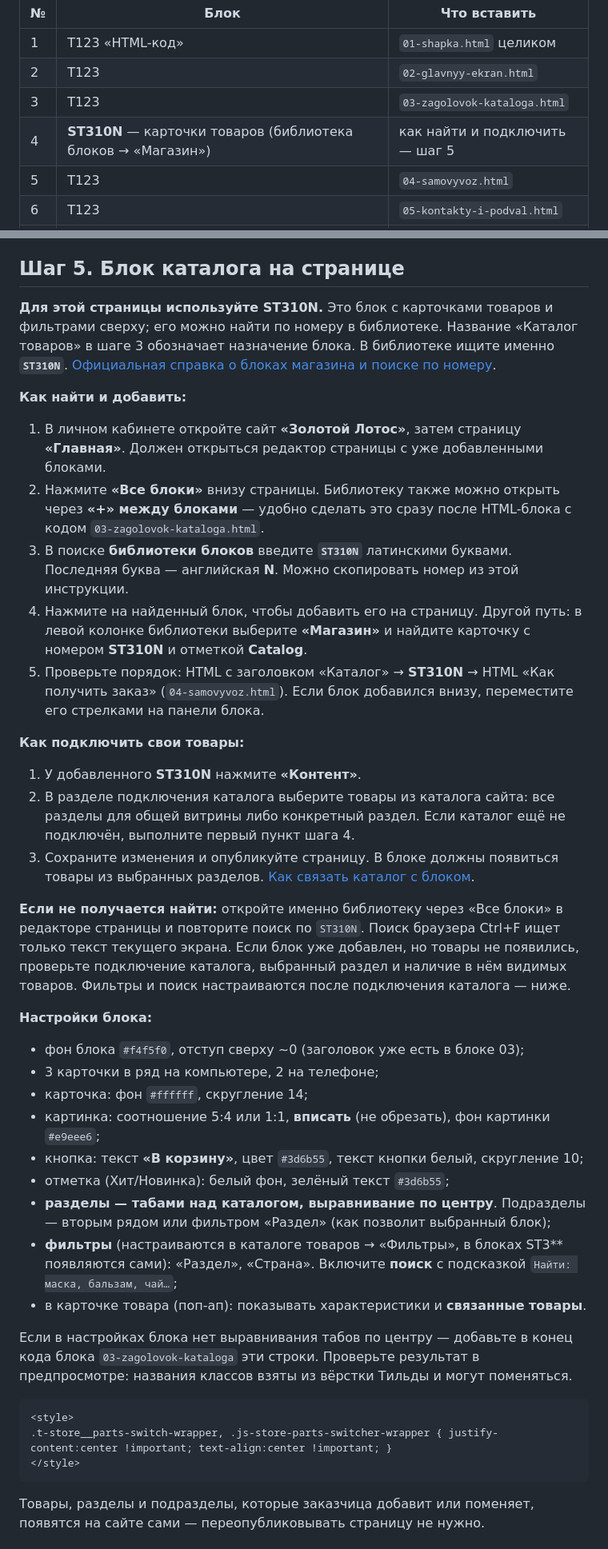
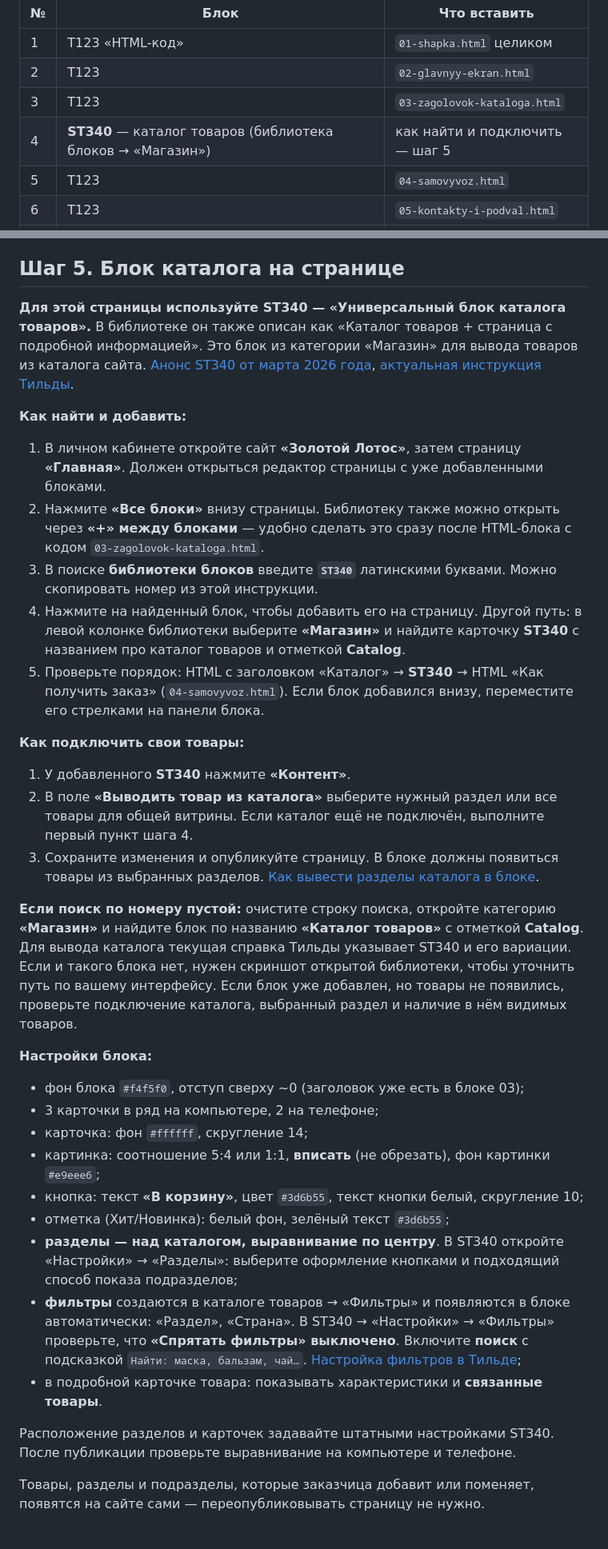
Before and after one commit to bozhedom/zolotoy-lotos, a Markdown page: tilda/ИНСТРУКЦИЯ.md, 2 parts joined by grey strips. Shown at 80% size. GitHub-like rendering.

Commit message:
docs(tilda): update catalog guide for the current ST340 block

````diff
--- a/tilda/ИНСТРУКЦИЯ.md
+++ b/tilda/ИНСТРУКЦИЯ.md
@@ -107,7 +107,7 @@ shrifty/                    шрифты Prata и Manrope в WOFF/WOFF2 — за
 | 1 | T123 «HTML-код» | `01-shapka.html` целиком |
 | 2 | T123 | `02-glavnyy-ekran.html` |
 | 3 | T123 | `03-zagolovok-kataloga.html` |
-| 4 | **ST310N** — карточки товаров (библиотека блоков → «Магазин») | как найти и подключить — шаг 5 |
+| 4 | **ST340** — каталог товаров (библиотека блоков → «Магазин») | как найти и подключить — шаг 5 |
 | 5 | T123 | `04-samovyvoz.html` |
 | 6 | T123 | `05-kontakty-i-podval.html` |
 | 7 | **ST100** «Корзина с формой заказа» | см. шаг 6 |
@@ -148,23 +148,23 @@ shrifty/                    шрифты Prata и Manrope в WOFF/WOFF2 — за
 
 ## Шаг 5. Блок каталога на странице
 
-**Для этой страницы используйте ST310N.** Это блок с карточками товаров и фильтрами сверху; его можно найти по номеру в библиотеке. Название «Каталог товаров» в шаге 3 обозначает назначение блока. В библиотеке ищите именно **`ST310N`**. [Официальная справка о блоках магазина и поиске по номеру](https://blog.tilda.cc/about-new-block-st320n).
+**Для этой страницы используйте ST340 — «Универсальный блок каталога товаров».** В библиотеке он также описан как «Каталог товаров + страница с подробной информацией». Это блок из категории «Магазин» для вывода товаров из каталога сайта. [Анонс ST340 от марта 2026 года](https://blog.tilda.cc/tpost/1hpglxj5v1-novii-blok-st340-universalnii-blok-kata), [актуальная инструкция Тильды](https://help-ru.tilda.cc/online-store/catalog).
 
 **Как найти и добавить:**
 
 1. В личном кабинете откройте сайт **«Золотой Лотос»**, затем страницу **«Главная»**. Должен открыться редактор страницы с уже добавленными блоками.
 2. Нажмите **«Все блоки»** внизу страницы. Библиотеку также можно открыть через **«+» между блоками** — удобно сделать это сразу после HTML-блока с кодом `03-zagolovok-kataloga.html`.
-3. В поиске **библиотеки блоков** введите **`ST310N`** латинскими буквами. Последняя буква — английская **N**. Можно скопировать номер из этой инструкции.
-4. Нажмите на найденный блок, чтобы добавить его на страницу. Другой путь: в левой колонке библиотеки выберите **«Магазин»** и найдите карточку с номером **ST310N** и отметкой **Catalog**.
-5. Проверьте порядок: HTML с заголовком «Каталог» → **ST310N** → HTML «Как получить заказ» (`04-samovyvoz.html`). Если блок добавился внизу, переместите его стрелками на панели блока.
+3. В поиске **библиотеки блоков** введите **`ST340`** латинскими буквами. Можно скопировать номер из этой инструкции.
+4. Нажмите на найденный блок, чтобы добавить его на страницу. Другой путь: в левой колонке библиотеки выберите **«Магазин»** и найдите карточку **ST340** с названием про каталог товаров и отметкой **Catalog**.
+5. Проверьте порядок: HTML с заголовком «Каталог» → **ST340** → HTML «Как получить заказ» (`04-samovyvoz.html`). Если блок добавился внизу, переместите его стрелками на панели блока.
 
 **Как подключить свои товары:**
 
-1. У добавленного **ST310N** нажмите **«Контент»**.
-2. В разделе подключения каталога выберите товары из каталога сайта: все разделы для общей витрины либо конкретный раздел. Если каталог ещё не подключён, выполните первый пункт шага 4.
-3. Сохраните изменения и опубликуйте страницу. В блоке должны появиться товары из выбранных разделов. [Как связать каталог с блоком](https://blog.tilda.cc/catalog).
+1. У добавленного **ST340** нажмите **«Контент»**.
+2. В поле **«Выводить товар из каталога»** выберите нужный раздел или все товары для общей витрины. Если каталог ещё не подключён, выполните первый пункт шага 4.
+3. Сохраните изменения и опубликуйте страницу. В блоке должны появиться товары из выбранных разделов. [Как вывести разделы каталога в блоке](https://help-ru.tilda.cc/online-store/catalog/category).
 
-**Если не получается найти:** откройте именно библиотеку через «Все блоки» в редакторе страницы и повторите поиск по `ST310N`. Поиск браузера Ctrl+F ищет только текст текущего экрана. Если блок уже добавлен, но товары не появились, проверьте подключение каталога, выбранный раздел и наличие в нём видимых товаров. Фильтры и поиск настраиваются после подключения каталога — ниже.
+**Если поиск по номеру пустой:** очистите строку поиска, откройте категорию **«Магазин»** и найдите блок по названию **«Каталог товаров»** с отметкой **Catalog**. Для вывода каталога текущая справка Тильды указывает ST340 и его вариации. Если и такого блока нет, нужен скриншот открытой библиотеки, чтобы уточнить путь по вашему интерфейсу. Если блок уже добавлен, но товары не появились, проверьте подключение каталога, выбранный раздел и наличие в нём видимых товаров.
 
 **Настройки блока:**
 - фон блока `#f4f5f0`, отступ сверху ~0 (заголовок уже есть в блоке 03);
@@ -173,17 +173,11 @@ shrifty/                    шрифты Prata и Manrope в WOFF/WOFF2 — за
 - картинка: соотношение 5:4 или 1:1, **вписать** (не обрезать), фон картинки `#e9eee6`;
 - кнопка: текст **«В корзину»**, цвет `#3d6b55`, текст кнопки белый, скругление 10;
 - отметка (Хит/Новинка): белый фон, зелёный текст `#3d6b55`;
-- **разделы — табами над каталогом, выравнивание по центру**. Подразделы — вторым рядом или фильтром «Раздел» (как позволит выбранный блок);
-- **фильтры** (настраиваются в каталоге товаров → «Фильтры», в блоках ST3** появляются сами): «Раздел», «Страна». Включите **поиск** с подсказкой `Найти: маска, бальзам, чай…`;
-- в карточке товара (поп-ап): показывать характеристики и **связанные товары**.
+- **разделы — над каталогом, выравнивание по центру**. В ST340 откройте «Настройки» → «Разделы»: выберите оформление кнопками и подходящий способ показа подразделов;
+- **фильтры** создаются в каталоге товаров → «Фильтры» и появляются в блоке автоматически: «Раздел», «Страна». В ST340 → «Настройки» → «Фильтры» проверьте, что **«Спрятать фильтры» выключено**. Включите **поиск** с подсказкой `Найти: маска, бальзам, чай…`. [Настройка фильтров в Тильде](https://help-ru.tilda.cc/online-store/filters);
+- в подробной карточке товара: показывать характеристики и **связанные товары**.
 
-Если в настройках блока нет выравнивания табов по центру — добавьте в конец кода блока `03-zagolovok-kataloga` эти строки. Проверьте результат в предпросмотре: названия классов взяты из вёрстки Тильды и могут поменяться.
-
-```html
-<style>
-.t-store__parts-switch-wrapper, .js-store-parts-switcher-wrapper { justify-content:center !important; text-align:center !important; }
-</style>
-```
+Расположение разделов и карточек задавайте штатными настройками ST340. После публикации проверьте выравнивание на компьютере и телефоне.
 
 Товары, разделы и подразделы, которые заказчица добавит или поменяет, появятся на сайте сами — переопубликовывать страницу не нужно.
 
````
